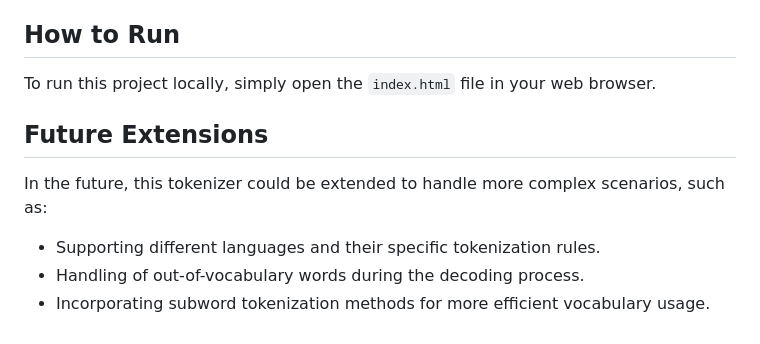
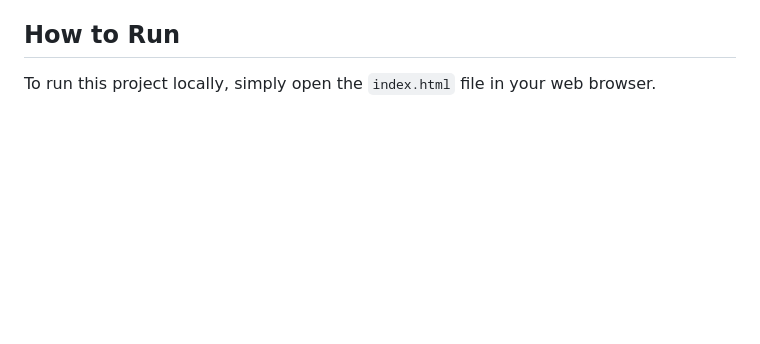
Before and after one commit to Kei07R/Simple-Tokenizer, a Markdown page: readme.md, the part around the change. Drawn GitHub-style; blank space fills up the shorter version.

```diff
--- a/readme.md
+++ b/readme.md
@@ -53,11 +53,3 @@ Using the tokens from the previous example `["00000000", "00010001", "00020002",
 ## How to Run
 
 To run this project locally, simply open the `index.html` file in your web browser.
-
-## Future Extensions
-
-In the future, this tokenizer could be extended to handle more complex scenarios, such as:
-
-- Supporting different languages and their specific tokenization rules.
-- Handling of out-of-vocabulary words during the decoding process.
-- Incorporating subword tokenization methods for more efficient vocabulary usage.
```
